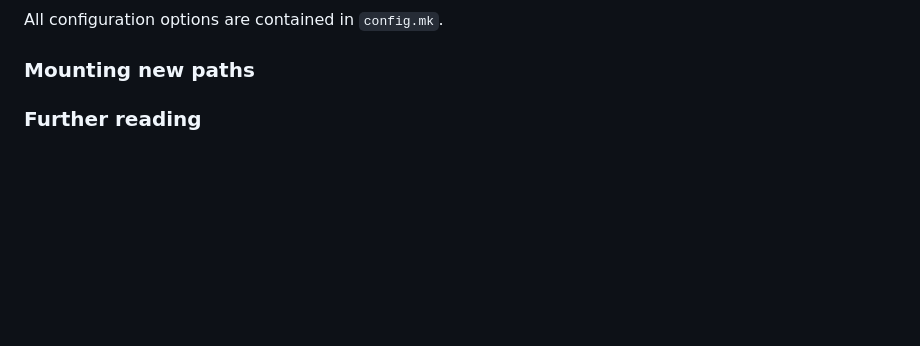
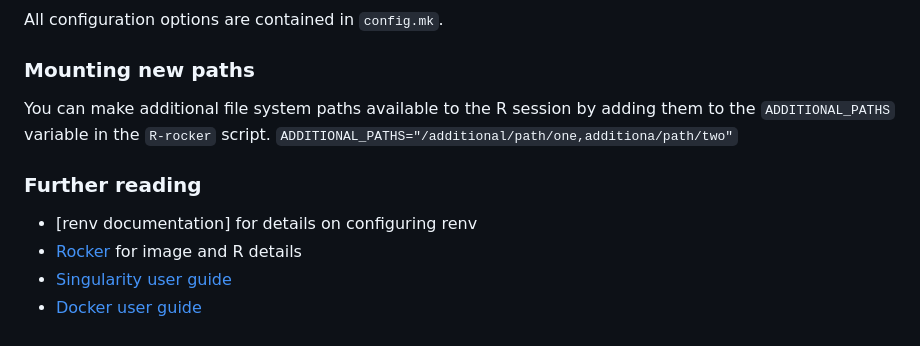
Before and after one commit to DrJCampbell/init-rocker-renv, a Markdown page: README.md, the part around the change. GitHub-like rendering; blank space fills up the shorter version.

```diff
--- a/README.md
+++ b/README.md
@@ -69,4 +69,12 @@ All configuration options are contained in `config.mk`.
 
 ### Mounting new paths
 
+You can make additional file system paths available to the R session by adding them to the `ADDITIONAL_PATHS` variable in the `R-rocker` script.
+`ADDITIONAL_PATHS="/additional/path/one,additiona/path/two"`
+
 ### Further reading
+
+* [renv documentation] for details on configuring renv
+* [Rocker](https://rocker-project.org/) for image and R details
+* [Singularity user guide](https://docs.sylabs.io/guides/3.5/user-guide/)
+* [Docker user guide](https://www.docker.com/)
```
